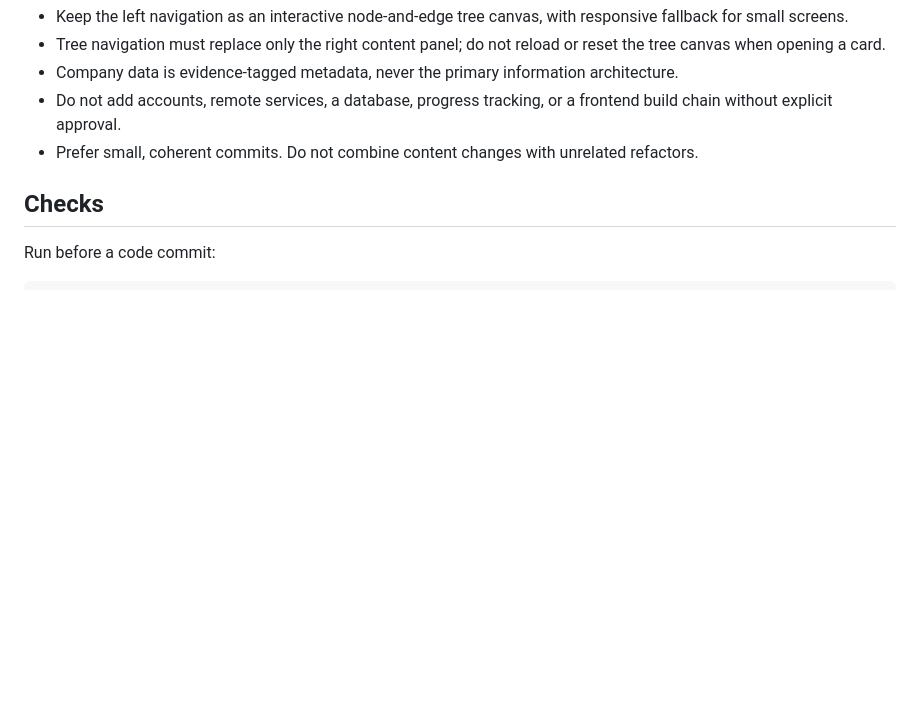
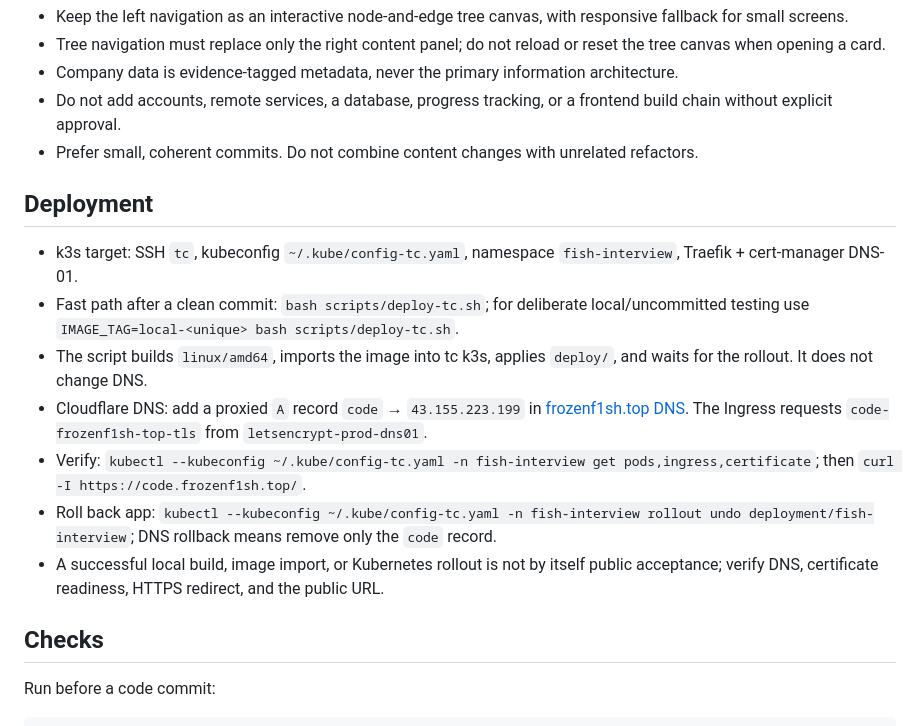
Before and after one commit to frozenf1sh/fish-interview, a Markdown page: AGENTS.md, the part around the change. GitHub-like rendering; blank space fills up the shorter version.

```diff
--- a/AGENTS.md
+++ b/AGENTS.md
@@ -23,6 +23,16 @@ Build an offline-first, Go-based interview knowledge explorer. It is a reference
 - Do not add accounts, remote services, a database, progress tracking, or a frontend build chain without explicit approval.
 - Prefer small, coherent commits. Do not combine content changes with unrelated refactors.
 
+## Deployment
+
+- k3s target: SSH `tc`, kubeconfig `~/.kube/config-tc.yaml`, namespace `fish-interview`, Traefik + cert-manager DNS-01.
+- Fast path after a clean commit: `bash scripts/deploy-tc.sh`; for deliberate local/uncommitted testing use `IMAGE_TAG=local-<unique> bash scripts/deploy-tc.sh`.
+- The script builds `linux/amd64`, imports the image into tc k3s, applies `deploy/`, and waits for the rollout. It does not change DNS.
+- Cloudflare DNS: add a proxied `A` record `code` → `43.155.223.199` in [frozenf1sh.top DNS](https://dash.cloudflare.com/e4df346763044db08dfaa53e6aafcef8/frozenf1sh.top/dns/records). The Ingress requests `code-frozenf1sh-top-tls` from `letsencrypt-prod-dns01`.
+- Verify: `kubectl --kubeconfig ~/.kube/config-tc.yaml -n fish-interview get pods,ingress,certificate`; then `curl -I https://code.frozenf1sh.top/`.
+- Roll back app: `kubectl --kubeconfig ~/.kube/config-tc.yaml -n fish-interview rollout undo deployment/fish-interview`; DNS rollback means remove only the `code` record.
+- A successful local build, image import, or Kubernetes rollout is not by itself public acceptance; verify DNS, certificate readiness, HTTPS redirect, and the public URL.
+
 ## Checks
 
 Run before a code commit:
```
Also changed, not shown: README.md (+28 -7 lines), docs/image/example.png (added), 7 other files.
